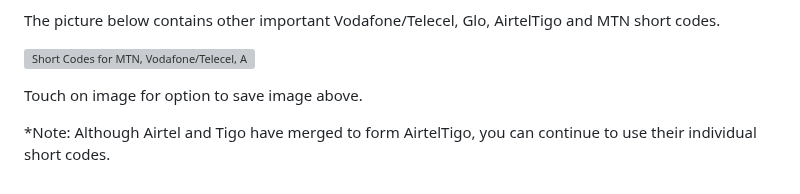
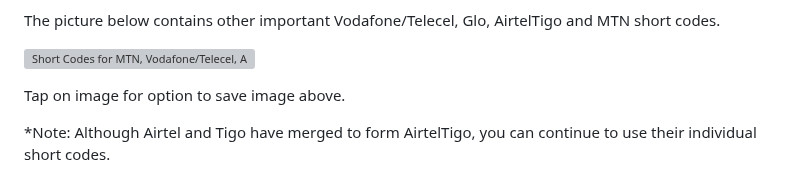
Before and after one commit to ludykraks/Gold, a Markdown page: src/blog/shortcodes-for-mobile-networks.md, the part around the change. Drawn GitHub-style; grey boxes are pictures that could not be loaded.

```diff
--- a/src/blog/shortcodes-for-mobile-networks.md
+++ b/src/blog/shortcodes-for-mobile-networks.md
@@ -97,6 +97,6 @@ title: "Short Codes for Vodafone/Telecel, MTN, AirtelTigo and Glo Ghana - 2025"
   <p>The picture below contains other important Vodafone/Telecel, Glo, AirtelTigo and MTN short codes.</p>
       <p> <img src= "/images/blogpics/shortcodes-mtn-vodafone-tigo.jpg" alt= "Short Codes for MTN, Vodafone/Telecel, AirtelTigo and Glo Ghana"
          class= "img-responsive center-block" title= "Save Picture" loading="lazy"> </p>
-      <p>Touch on image for option to save image above.</p>
+      <p>Tap on image for option to save image above.</p>
       <p> *Note: Although Airtel and Tigo have merged to form AirtelTigo, you can continue to use their
           individual short codes.</p>
```
